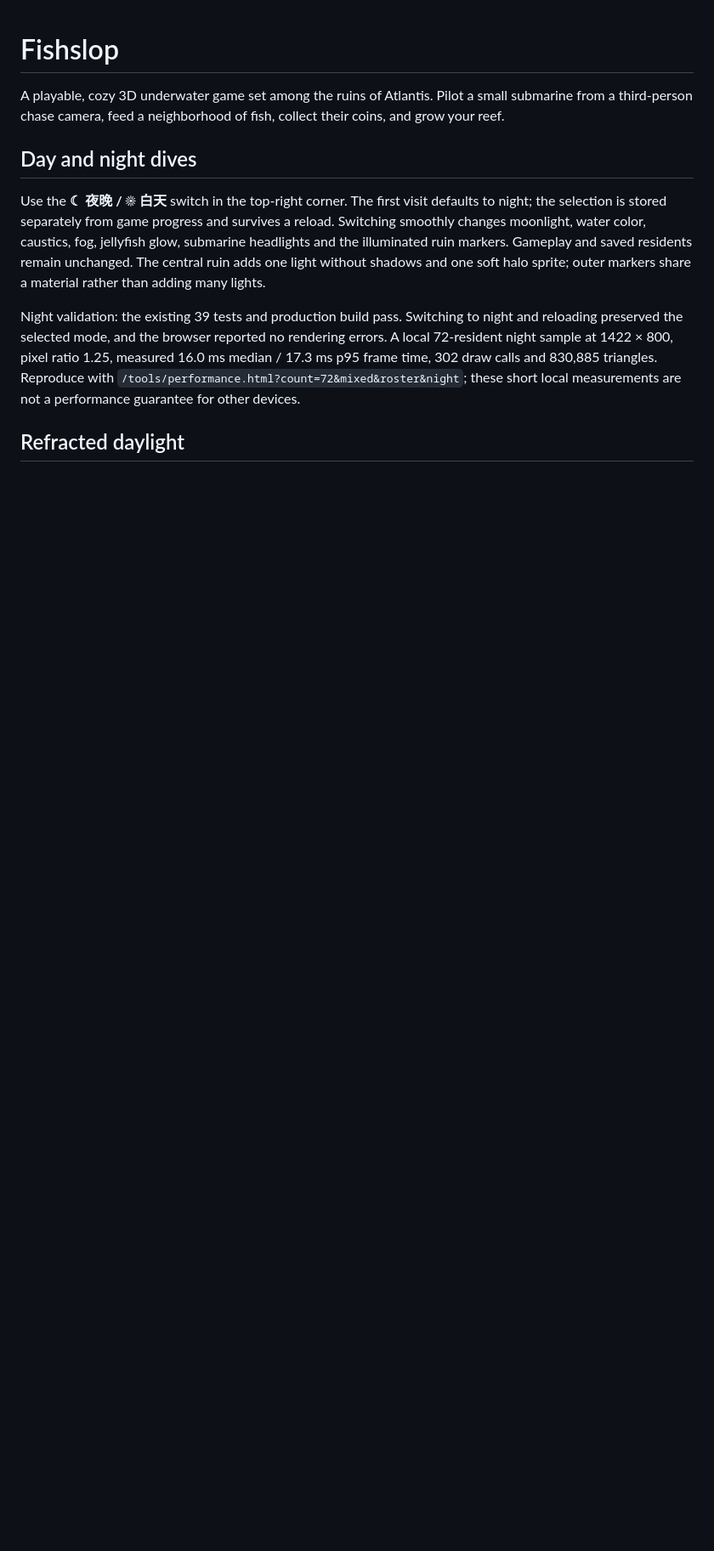
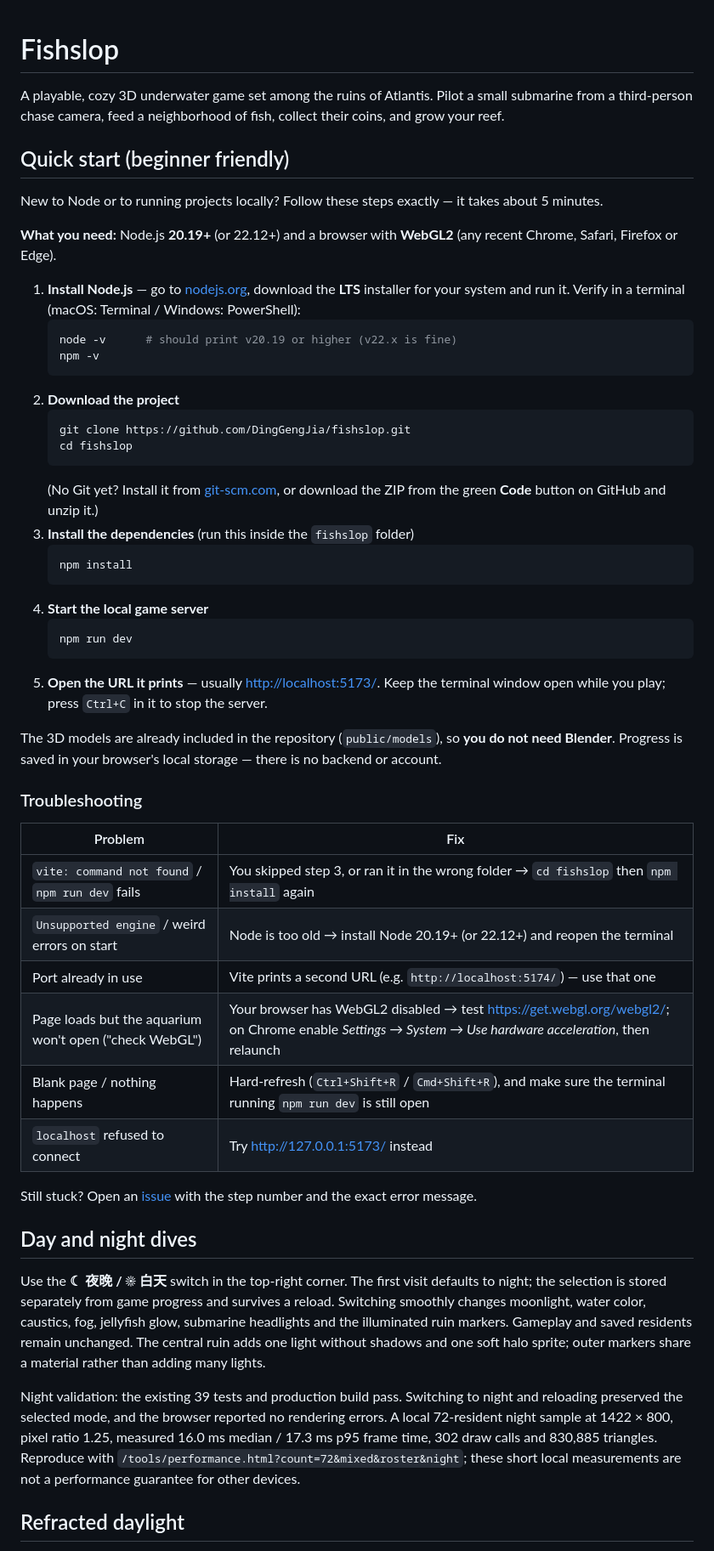
Before and after one commit to DingGengJia/fishslop, a Markdown page: README.md, the part around the change. Shown at 85% size. GitHub-like rendering; blank space fills up the shorter version.

Commit message:
docs: add beginner-friendly quick start and troubleshooting

````diff
--- a/README.md
+++ b/README.md
@@ -1,6 +1,50 @@
 # Fishslop
 
 A playable, cozy 3D underwater game set among the ruins of Atlantis. Pilot a small submarine from a third-person chase camera, feed a neighborhood of fish, collect their coins, and grow your reef.
+
+
+## Quick start (beginner friendly)
+
+New to Node or to running projects locally? Follow these steps exactly — it takes about 5 minutes.
+
+**What you need:** Node.js **20.19+** (or 22.12+) and a browser with **WebGL2** (any recent Chrome, Safari, Firefox or Edge).
+
+1. **Install Node.js** — go to [nodejs.org](https://nodejs.org/), download the **LTS** installer for your system and run it.
+   Verify in a terminal (macOS: Terminal / Windows: PowerShell):
+   ```sh
+   node -v      # should print v20.19 or higher (v22.x is fine)
+   npm -v
+   ```
+2. **Download the project**
+   ```sh
+   git clone https://github.com/DingGengJia/fishslop.git
+   cd fishslop
+   ```
+   (No Git yet? Install it from [git-scm.com](https://git-scm.com/downloads), or download the ZIP from the green **Code** button on GitHub and unzip it.)
+3. **Install the dependencies** (run this inside the `fishslop` folder)
+   ```sh
+   npm install
+   ```
+4. **Start the local game server**
+   ```sh
+   npm run dev
+   ```
+5. **Open the URL it prints** — usually <http://localhost:5173/>. Keep the terminal window open while you play; press `Ctrl+C` in it to stop the server.
+
+The 3D models are already included in the repository (`public/models`), so **you do not need Blender**. Progress is saved in your browser's local storage — there is no backend or account.
+
+### Troubleshooting
+
+| Problem | Fix |
+|---|---|
+| `vite: command not found` / `npm run dev` fails | You skipped step 3, or ran it in the wrong folder → `cd fishslop` then `npm install` again |
+| `Unsupported engine` / weird errors on start | Node is too old → install Node 20.19+ (or 22.12+) and reopen the terminal |
+| Port already in use | Vite prints a second URL (e.g. `http://localhost:5174/`) — use that one |
+| Page loads but the aquarium won't open ("check WebGL") | Your browser has WebGL2 disabled → test <https://get.webgl.org/webgl2/>; on Chrome enable *Settings → System → Use hardware acceleration*, then relaunch |
+| Blank page / nothing happens | Hard-refresh (`Ctrl+Shift+R` / `Cmd+Shift+R`), and make sure the terminal running `npm run dev` is still open |
+| `localhost` refused to connect | Try <http://127.0.0.1:5173/> instead |
+
+Still stuck? Open an [issue](https://github.com/DingGengJia/fishslop/issues) with the step number and the exact error message.
 
 ## Day and night dives
 
````
